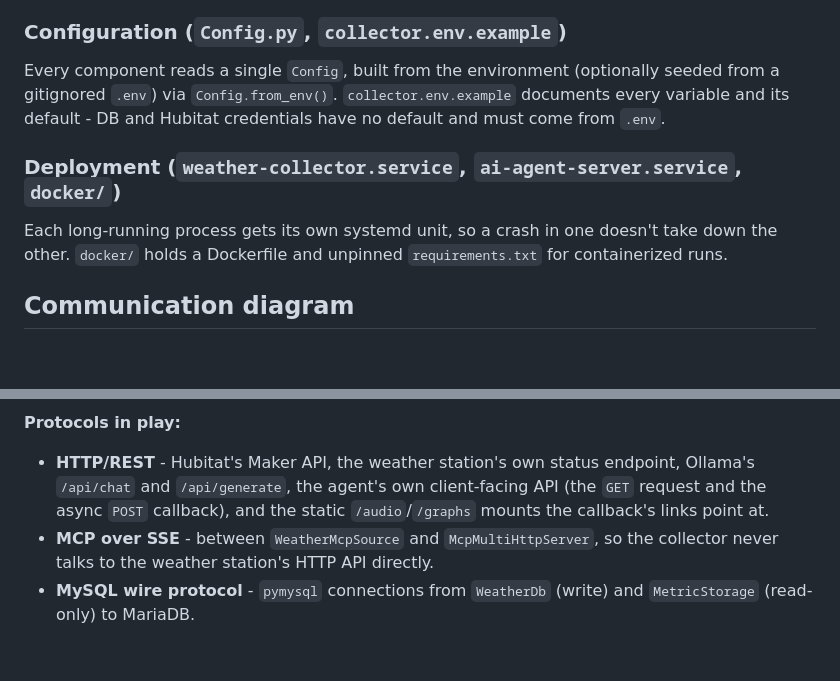
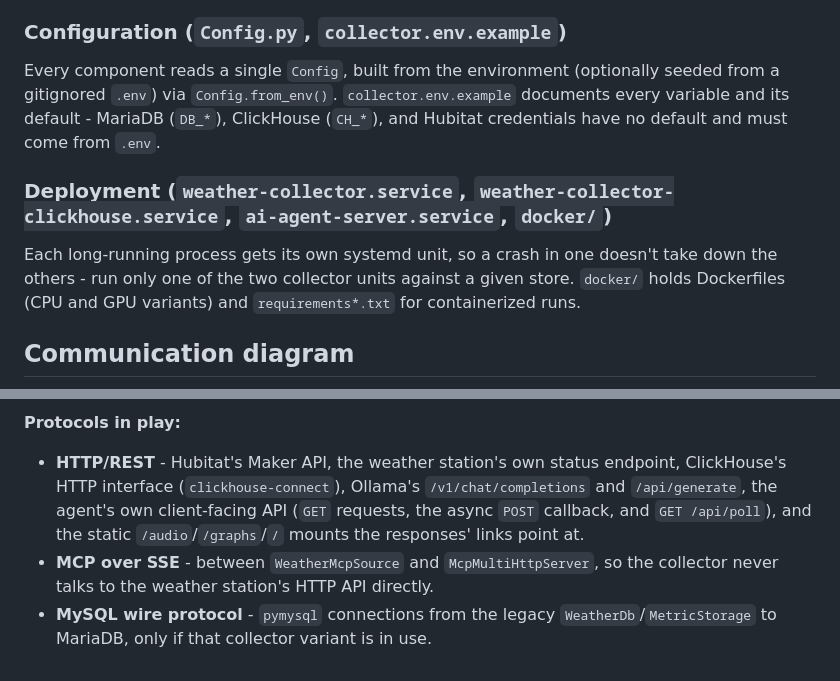
Before and after one commit to KDenisPi/AI_agents, a Markdown page: README.md, 2 parts joined by grey strips. GitHub-like rendering; blank space fills up the shorter version.

```diff
--- a/README.md
+++ b/README.md
@@ -100,13 +168,15 @@ end.
 ### Configuration (`Config.py`, `collector.env.example`)
 Every component reads a single `Config`, built from the environment
 (optionally seeded from a gitignored `.env`) via `Config.from_env()`.
-`collector.env.example` documents every variable and its default - DB and
-Hubitat credentials have no default and must come from `.env`.
+`collector.env.example` documents every variable and its default -
+MariaDB (`DB_*`), ClickHouse (`CH_*`), and Hubitat credentials have no
+default and must come from `.env`.
 
-### Deployment (`weather-collector.service`, `ai-agent-server.service`, `docker/`)
+### Deployment (`weather-collector.service`, `weather-collector-clickhouse.service`, `ai-agent-server.service`, `docker/`)
 Each long-running process gets its own systemd unit, so a crash in one
-doesn't take down the other. `docker/` holds a Dockerfile and unpinned
-`requirements.txt` for containerized runs.
+doesn't take down the others - run only one of the two collector units
+against a given store. `docker/` holds Dockerfiles (CPU and GPU variants)
+and `requirements*.txt` for containerized runs.
 
 ## Communication diagram
 
@@ -172,10 +256,13 @@ flowchart LR
 
 **Protocols in play:**
 - **HTTP/REST** - Hubitat's Maker API, the weather station's own status
-  endpoint, Ollama's `/api/chat` and `/api/generate`, the agent's own
-  client-facing API (the `GET` request and the async `POST` callback), and
-  the static `/audio`/`/graphs` mounts the callback's links point at.
+  endpoint, ClickHouse's HTTP interface (`clickhouse-connect`), Ollama's
+  `/v1/chat/completions` and `/api/generate`, the agent's own
+  client-facing API (`GET` requests, the async `POST` callback, and
+  `GET /api/poll`), and the static `/audio`/`/graphs`/`/` mounts the
+  responses' links point at.
 - **MCP over SSE** - between `WeatherMcpSource` and `McpMultiHttpServer`,
   so the collector never talks to the weather station's HTTP API directly.
-- **MySQL wire protocol** - `pymysql` connections from `WeatherDb` (write)
-  and `MetricStorage` (read-only) to MariaDB.
+- **MySQL wire protocol** - `pymysql` connections from the legacy
+  `WeatherDb`/`MetricStorage` to MariaDB, only if that collector variant is
+  in use.
```
Also changed, not shown: other parts of README.md (+167 -85 lines).
